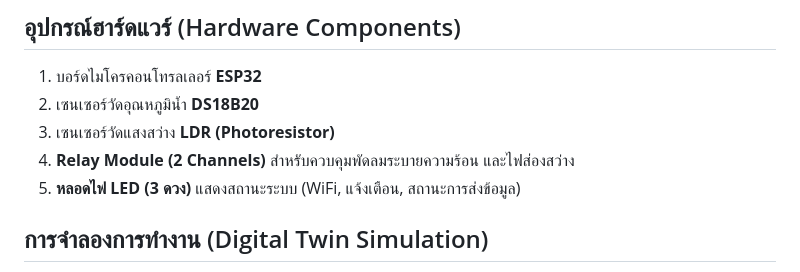
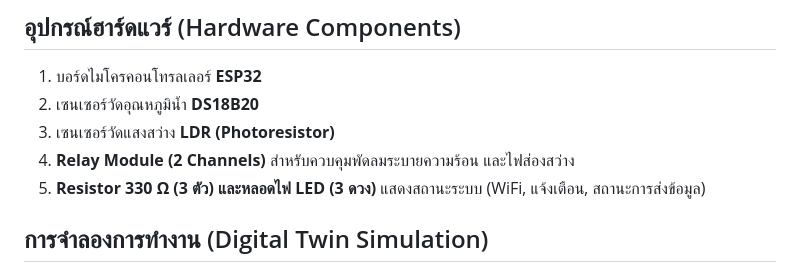
Before and after one commit to kittiwinka-alt/Smart-Fish-Pond, a Markdown page: README.md, the part around the change. Drawn GitHub-style.

Commit message:
Update README.md
Signed-off-by: kittiwinka-alt <kittiwin.ka@rmuti.ac.th>

```diff
--- a/README.md
+++ b/README.md
@@ -25,7 +25,7 @@
 2. เซนเซอร์วัดอุณหภูมิน้ำ **DS18B20**
 3. เซนเซอร์วัดแสงสว่าง **LDR (Photoresistor)**
 4. **Relay Module (2 Channels)** สำหรับควบคุมพัดลมระบายความร้อน และไฟส่องสว่าง
-5. **หลอดไฟ LED (3 ดวง)** แสดงสถานะระบบ (WiFi, แจ้งเตือน, สถานะการส่งข้อมูล)
+5. **Resistor 330 Ω (3 ตัว) และหลอดไฟ LED (3 ดวง)** แสดงสถานะระบบ (WiFi, แจ้งเตือน, สถานะการส่งข้อมูล)
 
 ## การจำลองการทำงาน (Digital Twin Simulation)
 สามารถดูการจำลองการทำงานของฮาร์ดแวร์และเซนเซอร์ต่างๆ ผ่านระบบ Wokwi Simulator ได้ที่ลิงก์ด้านล่างนี้:
```
